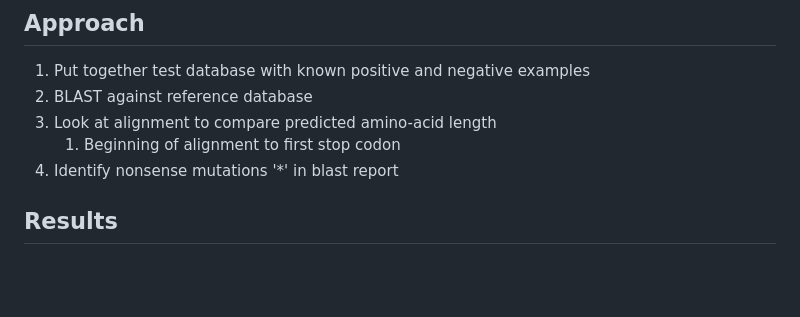
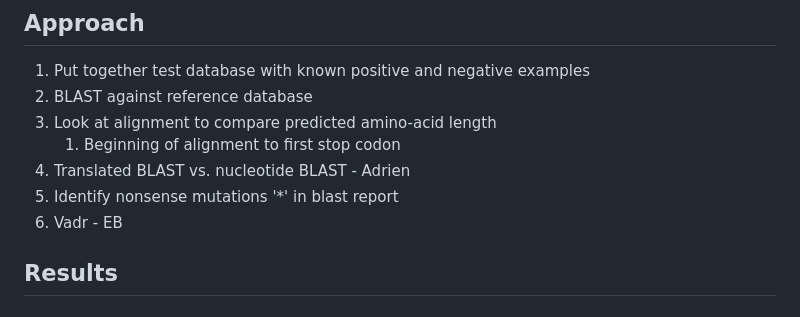
Before and after one commit to NCBI-Codeathons/amr-2024-team-prasad-feldgarden, a Markdown page: README.md, the part around the change. Drawn GitHub-style; blank space fills up the shorter version.

```diff
--- a/README.md
+++ b/README.md
@@ -59,7 +59,9 @@ The reach project will be the role of ISAba's in causing carbapenem resistance i
 2. BLAST against reference database
 3. Look at alignment to compare predicted amino-acid length
    1. Beginning of alignment to first stop codon
+4. Translated BLAST vs. nucleotide BLAST - Adrien
 4. Identify nonsense mutations '*' in blast report
+5. Vadr - EB
 
 ## Results
 
```
